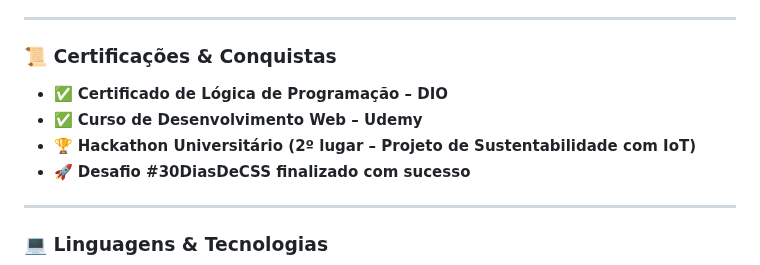
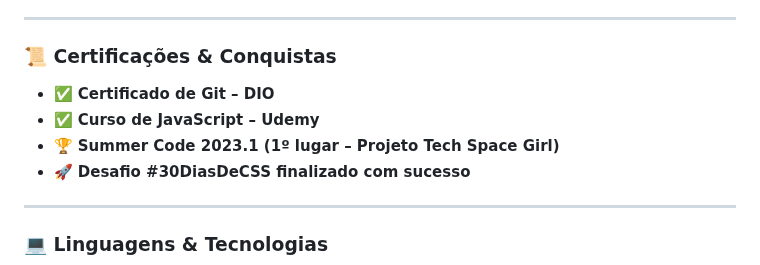
Before and after one commit to Iasmim-Nunes/Iasmim-Nunes, a Markdown page: README.md, the part around the change. GitHub-like rendering.

```diff
--- a/README.md
+++ b/README.md
@@ -42,9 +42,9 @@
 
 ### 📜 Certificações & Conquistas
 
-- ✅ **Certificado de Lógica de Programação – DIO**
-- ✅ **Curso de Desenvolvimento Web – Udemy**
-- 🏆 **Hackathon Universitário (2º lugar – Projeto de Sustentabilidade com IoT)**
+- ✅ **Certificado de Git – DIO**
+- ✅ **Curso de JavaScript – Udemy**
+- 🏆 **Summer Code 2023.1 (1º lugar – Projeto Tech Space Girl)**
 - 🚀 **Desafio #30DiasDeCSS finalizado com sucesso**
 
 ---
```
